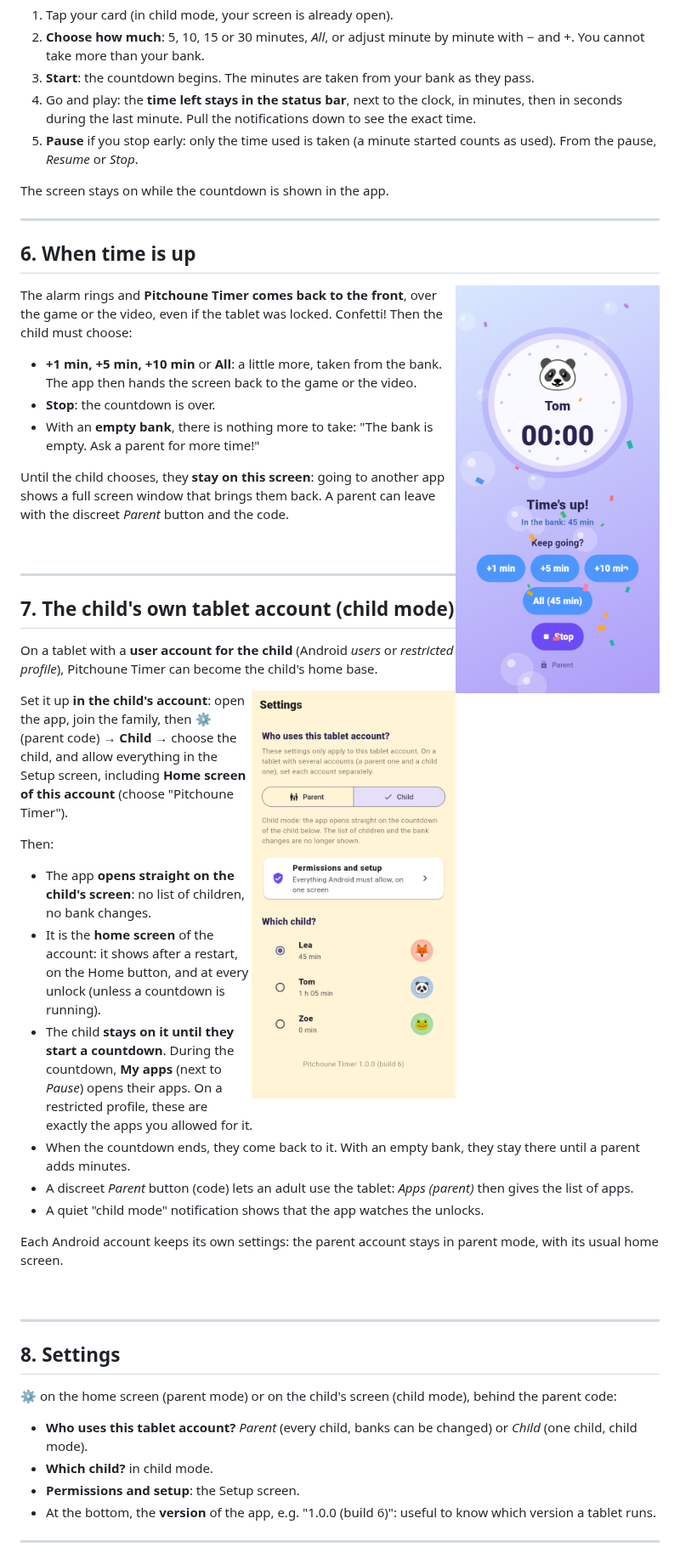
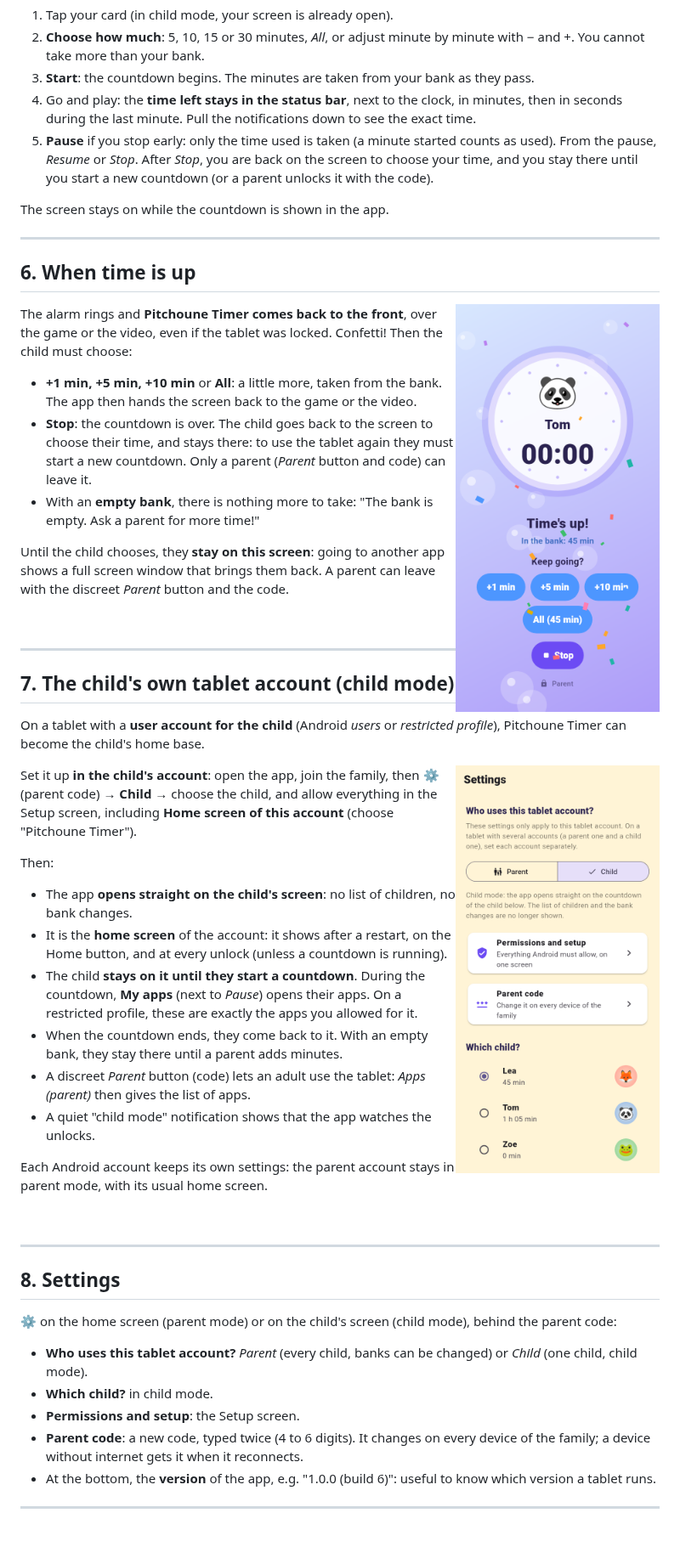
Before and after one commit to nicodjam/pitchoune-timer, a Markdown page: README.md, the part around one of its changes. Shown at 85% size. Drawn GitHub-style; pictures changed too: doc/screenshots/settings.png; blank space fills up the shorter version.

Commit message:
Parent mode: Stop no longer sets the child free

```diff
--- a/README.md
+++ b/README.md
@@ -137,7 +138,9 @@ The parent code is **728** in this version.
    in minutes, then in seconds during the last minute. Pull the notifications
    down to see the exact time.
 5. **Pause** if you stop early: only the time used is taken (a minute started
-   counts as used). From the pause, *Resume* or *Stop*.
+   counts as used). From the pause, *Resume* or *Stop*. After *Stop*, you are
+   back on the screen to choose your time, and you stay there until you start
+   a new countdown (or a parent unlocks it with the code).
 
 The screen stays on while the countdown is shown in the app.
 
@@ -153,7 +156,9 @@ choose:
 
 - **+1 min, +5 min, +10 min** or **All**: a little more, taken from the bank.
   The app then hands the screen back to the game or the video.
-- **Stop**: the countdown is over.
+- **Stop**: the countdown is over. The child goes back to the screen to choose
+  their time, and stays there: to use the tablet again they must start a new
+  countdown. Only a parent (*Parent* button and code) can leave it.
 - With an **empty bank**, there is nothing more to take: "The bank is empty.
   Ask a parent for more time!"
 
@@ -207,6 +212,8 @@ behind the parent code:
   changed) or *Child* (one child, child mode).
 - **Which child?** in child mode.
 - **Permissions and setup**: the Setup screen.
+- **Parent code**: a new code, typed twice (4 to 6 digits). It changes on every
+  device of the family; a device without internet gets it when it reconnects.
 - At the bottom, the **version** of the app, e.g. "1.0.0 (build 6)": useful
   to know which version a tablet runs.
 
```
Also changed, not shown: other parts of README.md (+2 -1 lines), doc/ARCHITECTURE.md (+39 -18 lines), doc/INSTALL.md (+2 -1 lines), 8 other files.
